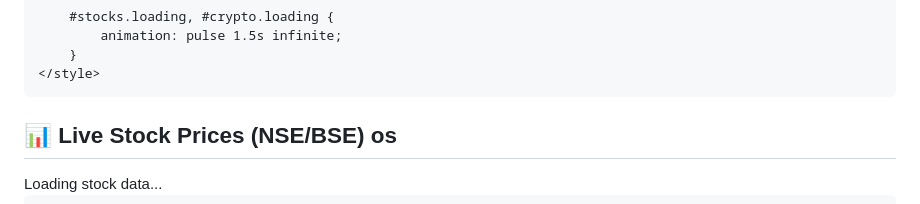
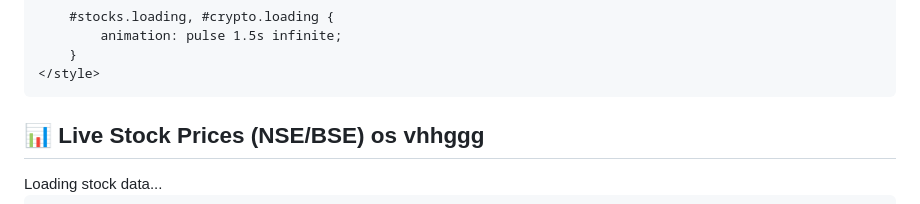
Before and after one commit to pushpendr-7/Treding.TOC, a Markdown page: README.md, the part around the change. Drawn GitHub-style.

```diff
--- a/README.md
+++ b/README.md
@@ -133,7 +133,7 @@
 </head>
 <body>
     <div class="container">
-        <h2>📊 Live Stock Prices (NSE/BSE) os </h2>
+        <h2>📊 Live Stock Prices (NSE/BSE) os vhhggg </h2>
         <div id="stocks" class="stock loading">
             Loading stock data...
         </div>
```
